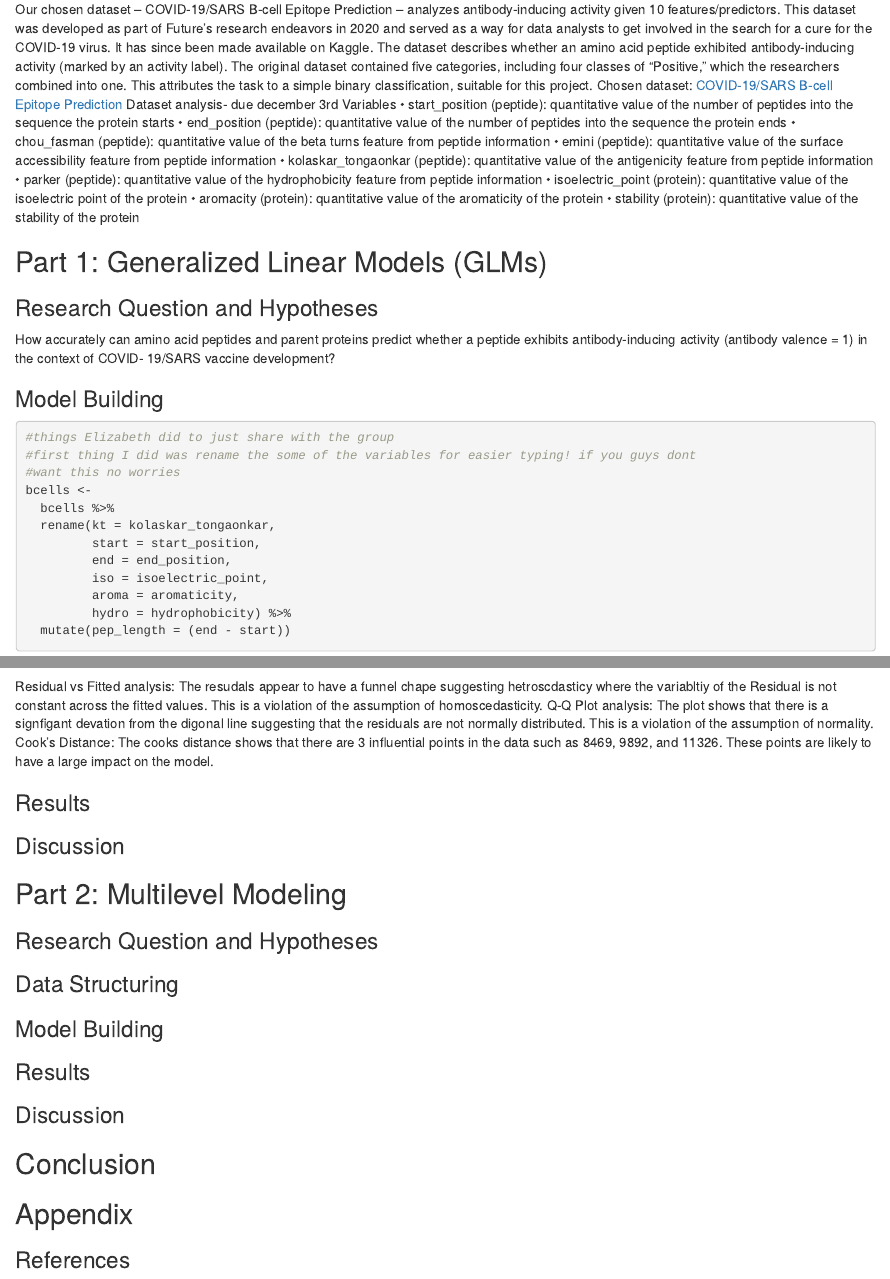
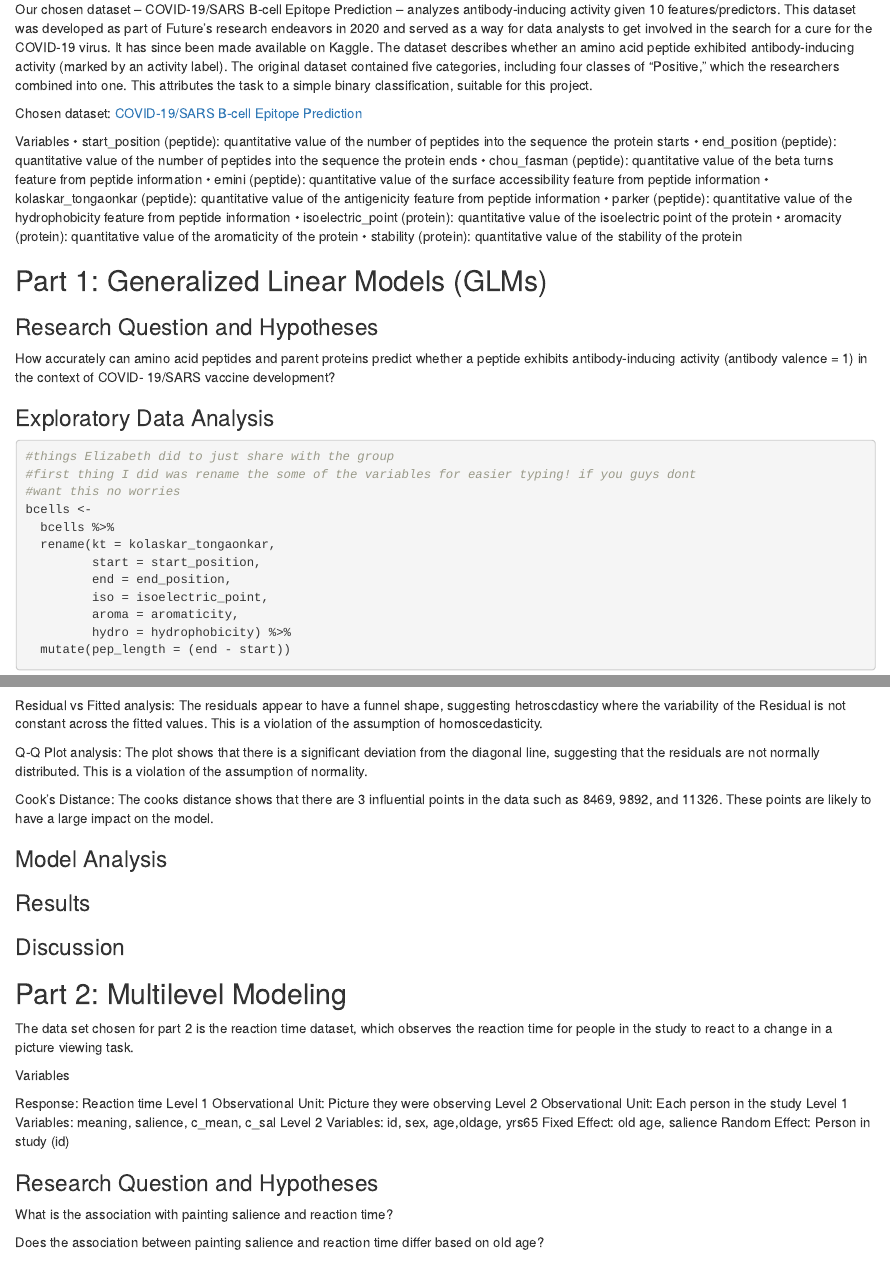
Before and after one commit to priyanshudey11/COVID-19-SARS-B-cell-Prediction, an R Markdown document (proj.rmd): the page in a window 1100 px wide, from 1760 px down, and a second part further down, joined at a grey line. Rendered offline with R 4.5, knitr and Pandoc, with nearby package versions; some code elsewhere in the file could not run offline.

Commit message:
Made some edits

````diff
--- a/proj.rmd
+++ b/proj.rmd
@@ -53,8 +53,11 @@ colnames(sars)
 
 ### Data Description
 Our chosen dataset – COVID-19/SARS B-cell Epitope Prediction – analyzes antibody-inducing activity given 10 features/predictors. This dataset was developed as part of Future’s research endeavors in 2020 and served as a way for data analysts to get involved in the search for a cure for the COVID-19 virus. It has since been made available on Kaggle. The dataset describes whether an amino acid peptide exhibited antibody-inducing activity (marked by an activity label). The original dataset contained five categories, including four classes of “Positive,” which the researchers combined into one. This attributes the task to a simple binary classification, suitable for this project.
+
+
 Chosen dataset: [COVID-19/SARS B-cell Epitope Prediction](https://www.kaggle.com/datasets/futurecorporation/epitope-prediction/data)
-Dataset analysis-  due december 3rd
+
+
 Variables
 • start_position (peptide): quantitative value of the number of peptides into the sequence the protein starts
 • end_position (peptide): quantitative value of the number of peptides into the sequence the protein ends
@@ -72,7 +75,7 @@ Variables
 How accurately can amino acid peptides and parent proteins predict whether a peptide exhibits antibody-inducing activity (antibody valence = 1) in the context of COVID- 19/SARS vaccine development?
 
 
-### Model Building
+### Exploratory Data Analysis
 
 ```{r}
 #things Elizabeth did to just share with the group
@@ -122,12 +125,16 @@ confint(model1, level = 0.95)
 
 ```
 Residual vs Fitted analysis:
-The resudals appear to have a funnel chape suggesting hetroscdasticy where the variabltiy of the Residual is not constant across the fitted values. This is a violation of the assumption of homoscedasticity.
+The residuals appear to have a funnel shape, suggesting hetroscdasticy where the variability of the Residual is not constant across the fitted values. This is a violation of the assumption of homoscedasticity.
+
 Q-Q Plot analysis:
-The plot shows that there is a signfigant devation from the digonal line suggesting that the residuals are not normally distributed. This is a violation of the assumption of normality.
+The plot shows that there is a significant deviation from the diagonal line, suggesting that the residuals are not normally distributed. This is a violation of the assumption of normality.
+
 Cook's Distance:
 The cooks distance shows that there are 3 influential points in the data such as 8469, 9892, and 11326. These points are likely to have a large impact on the model.
 
+
+### Model Analysis
 
 
 ### Results
@@ -138,4 +145,23 @@ The cooks distance shows that there are 3 influential points in the data such as
 
 ## Part 2: Multilevel Modeling {#multilevel}
 
+The data set chosen for part 2 is the reaction time dataset, which observes the reaction time for people in the study to react to a change in a picture viewing task.
+
+
+Variables
+
+Response: Reaction time
+Level 1 Observational Unit: Picture they were observing
+Level 2 Observational Unit:  Each person in the study
+Level 1 Variables: meaning, salience, c_mean, c_sal
+Level 2 Variables: id, sex, age,oldage, yrs65
+Fixed Effect: old age, salience
+Random Effect: Person in study (id)
+
+
+
 ### Research Question and Hypotheses
+
+What is the association with painting salience and reaction time?
+
+Does the association between painting salience and reaction time differ based on old age?
````
Also changed, not shown: proj.html, proj.rmd (7 more changed lines).
